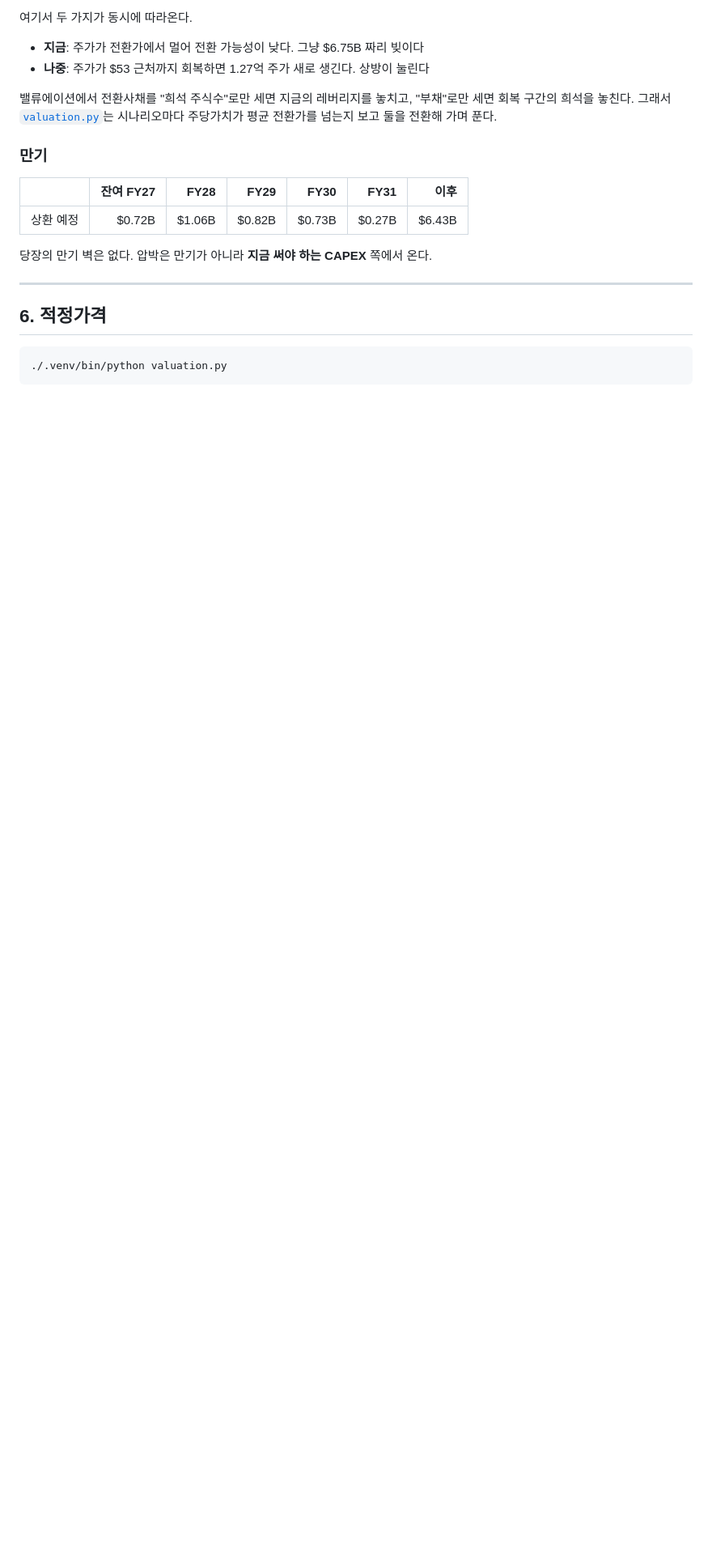
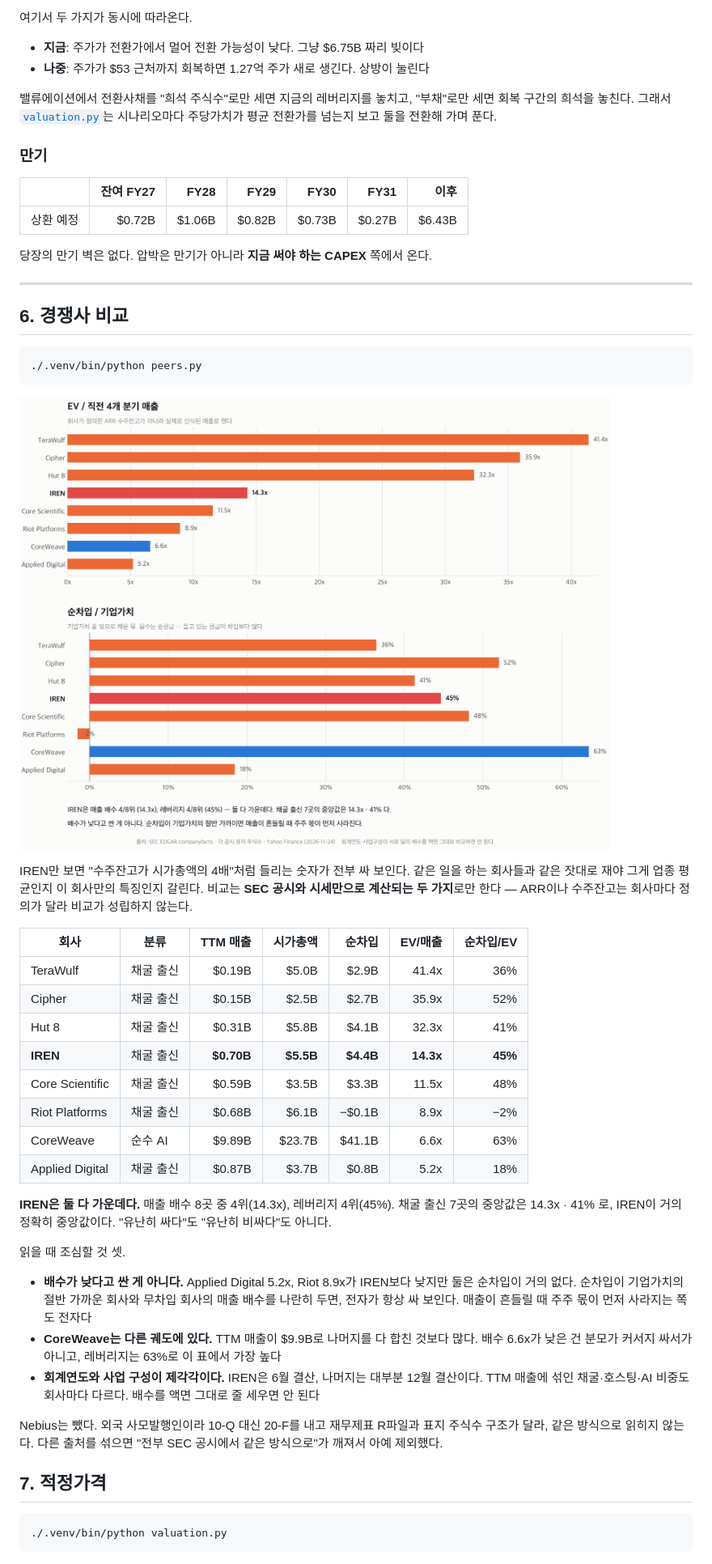
Before and after one commit to gwonyongjin94-ui/IREN-Revenue-structure, a Markdown page: README.md, the part around one of its changes. Shown at 81% size. Drawn GitHub-style; pictures changed too: assets/peers.png (added); blank space fills up the shorter version.

````diff
--- a/README.md
+++ b/README.md
@@ -273,7 +307,52 @@ Q1 FY27 영업활동 현금흐름은 $0.5B 이다. 영업으로 메울 수 있
 
 ---
 
-## 6. 적정가격
+## 6. 경쟁사 비교
+
+```bash
+./.venv/bin/python peers.py
+```
+
+![경쟁사 비교](assets/peers.png)
+
+IREN만 보면 "수주잔고가 시가총액의 4배"처럼 들리는 숫자가 전부 싸 보인다.
+같은 일을 하는 회사들과 같은 잣대로 재야 그게 업종 평균인지 이 회사만의
+특징인지 갈린다. 비교는 **SEC 공시와 시세만으로 계산되는 두 가지**로만 한다 —
+ARR이나 수주잔고는 회사마다 정의가 달라 비교가 성립하지 않는다.
+
+| 회사 | 분류 | TTM 매출 | 시가총액 | 순차입 | EV/매출 | 순차입/EV |
+|---|---|---:|---:|---:|---:|---:|
+| TeraWulf | 채굴 출신 | $0.19B | $5.0B | $2.9B | 41.4x | 36% |
+| Cipher | 채굴 출신 | $0.15B | $2.5B | $2.7B | 35.9x | 52% |
+| Hut 8 | 채굴 출신 | $0.31B | $5.8B | $4.1B | 32.3x | 41% |
+| **IREN** | 채굴 출신 | **$0.70B** | **$5.5B** | **$4.4B** | **14.3x** | **45%** |
+| Core Scientific | 채굴 출신 | $0.59B | $3.5B | $3.3B | 11.5x | 48% |
+| Riot Platforms | 채굴 출신 | $0.68B | $6.1B | −$0.1B | 8.9x | −2% |
+| CoreWeave | 순수 AI | $9.89B | $23.7B | $41.1B | 6.6x | 63% |
+| Applied Digital | 채굴 출신 | $0.87B | $3.7B | $0.8B | 5.2x | 18% |
+
+**IREN은 둘 다 가운데다.** 매출 배수 8곳 중 4위(14.3x), 레버리지 4위(45%).
+채굴 출신 7곳의 중앙값은 14.3x · 41% 로, IREN이 거의 정확히 중앙값이다.
+"유난히 싸다"도 "유난히 비싸다"도 아니다.
+
+읽을 때 조심할 것 셋.
+
+- **배수가 낮다고 싼 게 아니다.** Applied Digital 5.2x, Riot 8.9x가 IREN보다
+  낮지만 둘은 순차입이 거의 없다. 순차입이 기업가치의 절반 가까운 회사와
+  무차입 회사의 매출 배수를 나란히 두면, 전자가 항상 싸 보인다. 매출이
+  흔들릴 때 주주 몫이 먼저 사라지는 쪽도 전자다
+- **CoreWeave는 다른 궤도에 있다.** TTM 매출이 $9.9B로 나머지를 다 합친
+  것보다 많다. 배수 6.6x가 낮은 건 분모가 커서지 싸서가 아니고, 레버리지는
+  63%로 이 표에서 가장 높다
+- **회계연도와 사업 구성이 제각각이다.** IREN은 6월 결산, 나머지는 대부분
+  12월 결산이다. TTM 매출에 섞인 채굴·호스팅·AI 비중도 회사마다 다르다.
+  배수를 액면 그대로 줄 세우면 안 된다
+
+Nebius는 뺐다. 외국 사모발행인이라 10-Q 대신 20-F를 내고 재무제표 R파일과
+표지 주식수 구조가 달라, 같은 방식으로 읽히지 않는다. 다른 출처를 섞으면
+"전부 SEC 공시에서 같은 방식으로"가 깨져서 아예 제외했다.
+
+## 7. 적정가격
 
 ```bash
 ./.venv/bin/python valuation.py
````
Also changed, not shown: other parts of README.md (+40 -3 lines), SNAPSHOT.md (+1 -1 lines), docs/assets/peers.png (added), 5 other files.
